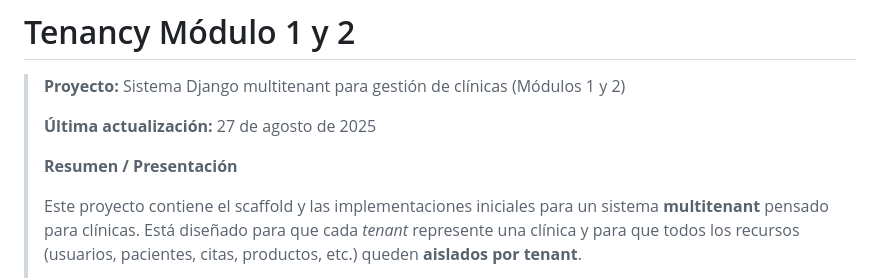
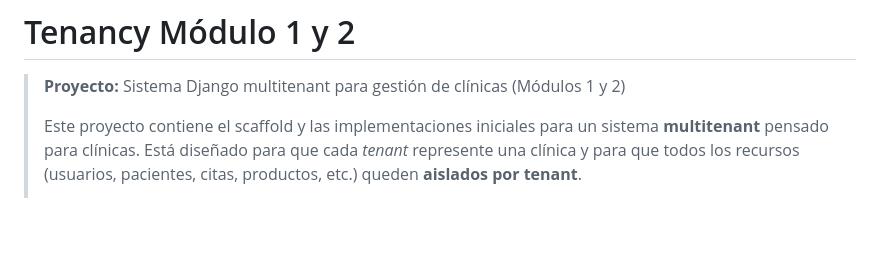
Before and after one commit to facundoyupanqui/Tenancy-Modulo.-1-2, a Markdown page: README.md, the part around the change. Rendered like a GitHub page; blank space fills up the shorter version.

```diff
--- a/README.md
+++ b/README.md
@@ -2,9 +2,7 @@
 
 > **Proyecto:** Sistema Django multitenant para gestión de clínicas (Módulos 1 y 2)
 >
-> **Última actualización:** 27 de agosto de 2025
 >
-> **Resumen / Presentación**
 >
 > Este proyecto contiene el scaffold y las implementaciones iniciales para un sistema **multitenant** pensado para clínicas. Está diseñado para que cada *tenant* represente una clínica y para que todos los recursos (usuarios, pacientes, citas, productos, etc.) queden **aislados por tenant**.
 >
```
